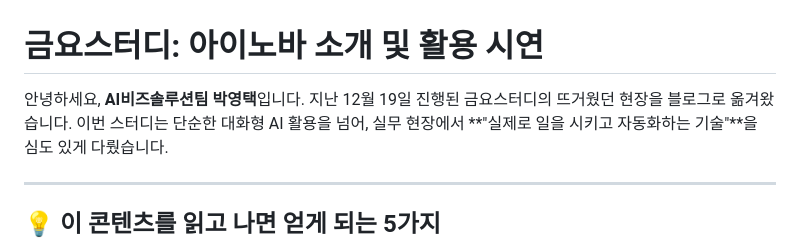
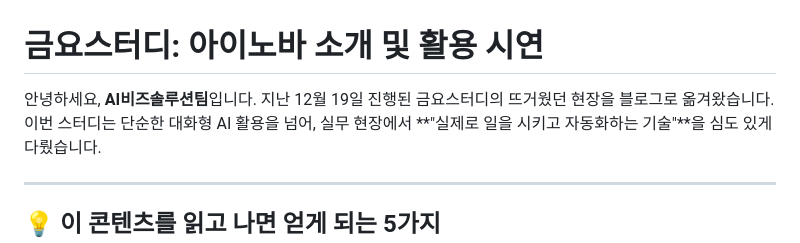
Before and after one commit to aibizsolution/blog, a Markdown page: posts/금요스터디_20251219.md, the part around the change. Rendered like a GitHub page.

Commit message:
Update intro text: change author name to team name

```diff
--- a/posts/금요스터디_20251219.md
+++ b/posts/금요스터디_20251219.md
@@ -1,6 +1,6 @@
 # 금요스터디: 아이노바 소개 및 활용 시연
 
-안녕하세요, **AI비즈솔루션팀 박영택**입니다. 지난 12월 19일 진행된 금요스터디의 뜨거웠던 현장을 블로그로 옮겨왔습니다.
+안녕하세요, **AI비즈솔루션팀**입니다. 지난 12월 19일 진행된 금요스터디의 뜨거웠던 현장을 블로그로 옮겨왔습니다.
 이번 스터디는 단순한 대화형 AI 활용을 넘어, 실무 현장에서 **"실제로 일을 시키고 자동화하는 기술"**을 심도 있게 다뤘습니다.
 
 ---
```
